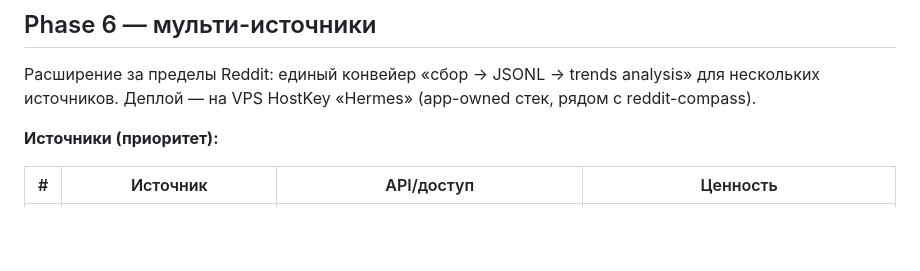
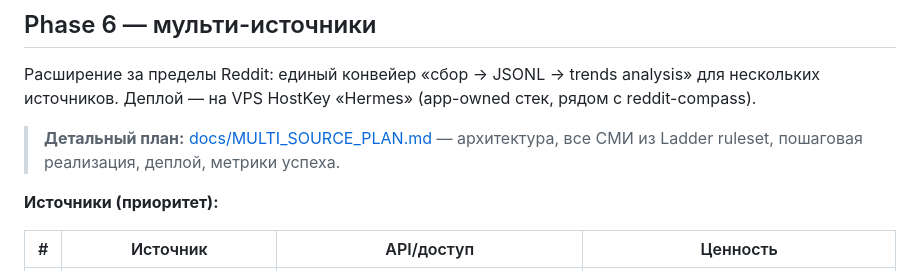
Before and after one commit to eiler2005/reddit-compass, a Markdown page: ROADMAP.md, the part around the change. Rendered like a GitHub page; blank space fills up the shorter version.

```diff
--- a/ROADMAP.md
+++ b/ROADMAP.md
@@ -64,6 +64,9 @@ reddit-compass растёт от автономного коллектора т
 Расширение за пределы Reddit: единый конвейер «сбор → JSONL → trends analysis» для нескольких
 источников. Деплой — на VPS HostKey «Hermes» (app-owned стек, рядом с reddit-compass).
 
+> **Детальный план:** [docs/MULTI_SOURCE_PLAN.md](docs/MULTI_SOURCE_PLAN.md) — архитектура,
+> все СМИ из Ladder ruleset, пошаговая реализация, деплой, метрики успеха.
+
 **Источники (приоритет):**
 
 | # | Источник | API/доступ | Ценность |
```
Also changed, not shown: docs/MULTI_SOURCE_PLAN.md (added, +243 -0 lines).
